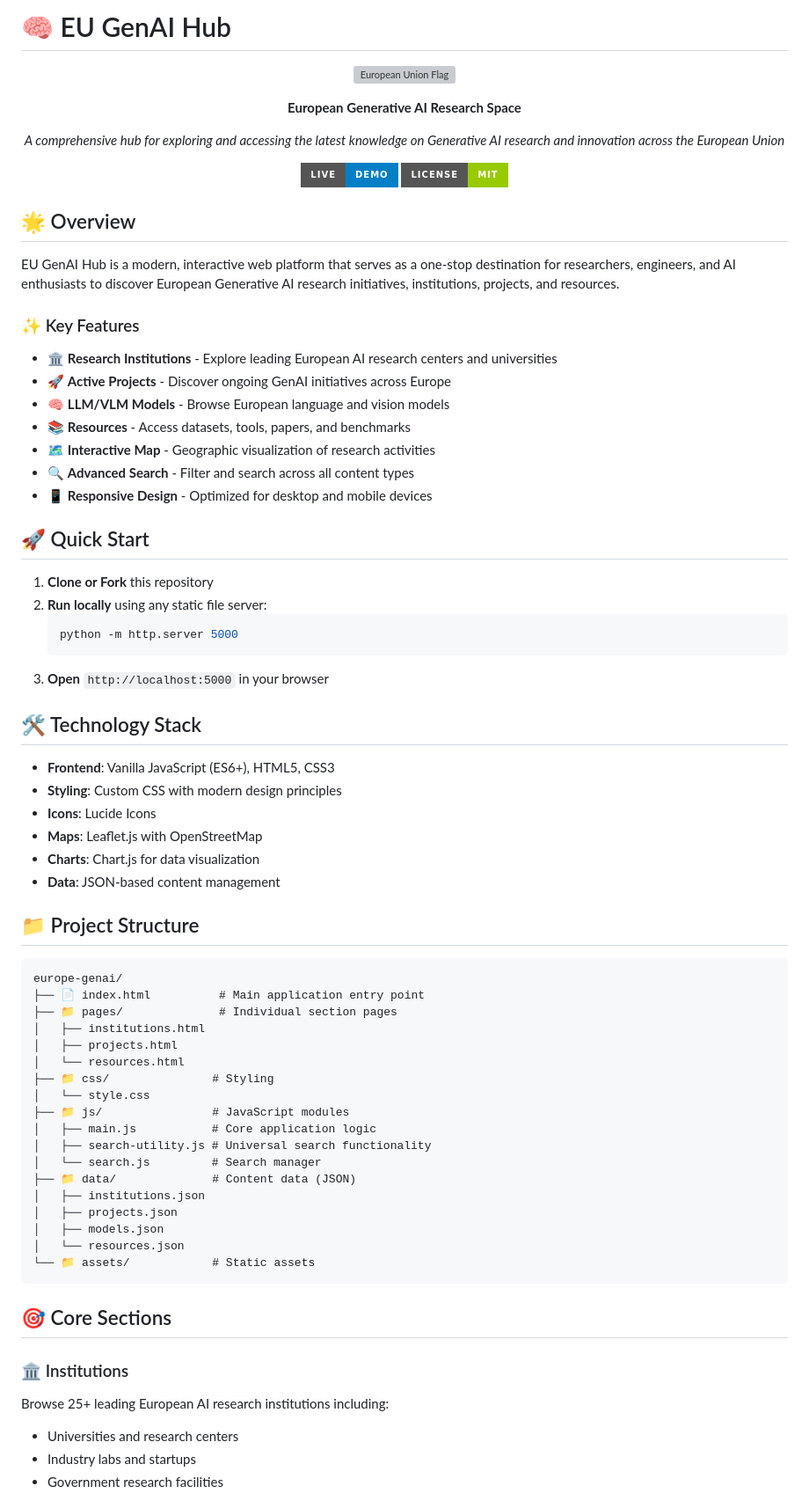
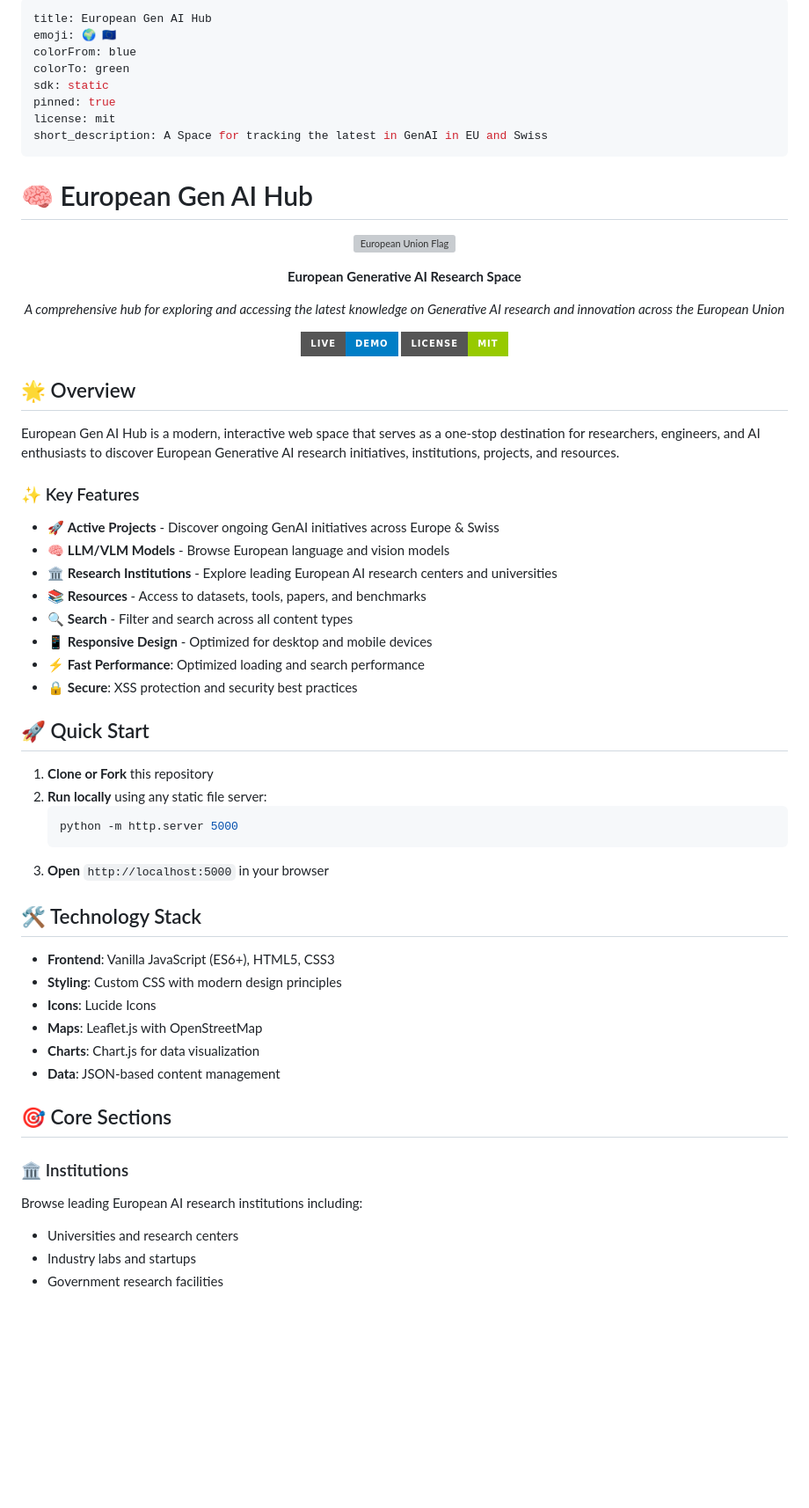
Before and after one commit to kunalsuri/european-genai-hub, a Markdown page: README.md, the part around one of its changes. Shown at 88% size. GitHub-like rendering; badges without logos; blank space fills up the shorter version; grey boxes are pictures that could not be loaded.

````diff
--- a/README.md
+++ b/README.md
@@ -1,5 +1,14 @@
-
-# 🧠 EU GenAI Hub
+---
+title: European Gen AI Hub
+emoji: 🌍 🇪🇺
+colorFrom: blue
+colorTo: green
+sdk: static
+pinned: true
+license: mit
+short_description: A Space for tracking the latest in GenAI in EU and Swiss
+---
+# 🧠 European Gen AI Hub
 
 <div align="center">
 
@@ -16,17 +25,20 @@
 
 ## 🌟 Overview
 
-EU GenAI Hub is a modern, interactive web platform that serves as a one-stop destination for researchers, engineers, and AI enthusiasts to discover European Generative AI research initiatives, institutions, projects, and resources.
+European Gen AI Hub is a modern, interactive web space that serves as a one-stop destination for researchers, engineers, and AI enthusiasts to discover European Generative AI research initiatives, institutions, projects, and resources.
+
 
 ### ✨ Key Features
 
+- 🚀 **Active Projects** - Discover ongoing GenAI initiatives across Europe & Swiss
+- 🧠 **LLM/VLM Models** - Browse European language and vision models
 - 🏛️ **Research Institutions** - Explore leading European AI research centers and universities
-- 🚀 **Active Projects** - Discover ongoing GenAI initiatives across Europe
-- 🧠 **LLM/VLM Models** - Browse European language and vision models
-- 📚 **Resources** - Access datasets, tools, papers, and benchmarks
-- 🗺️ **Interactive Map** - Geographic visualization of research activities
-- 🔍 **Advanced Search** - Filter and search across all content types
+- 📚 **Resources** - Access to datasets, tools, papers, and benchmarks
+- 🔍 **Search** - Filter and search across all content types
 - 📱 **Responsive Design** - Optimized for desktop and mobile devices
+- ⚡  **Fast Performance**: Optimized loading and search performance
+- 🔒 **Secure**: XSS protection and security best practices
+
 
 ## 🚀 Quick Start
 
@@ -37,6 +49,7 @@ EU GenAI Hub is a modern, interactive web platform that serves as a one-stop des
    ```
 3. **Open** `http://localhost:5000` in your browser
 
+
 ## 🛠️ Technology Stack
 
 - **Frontend**: Vanilla JavaScript (ES6+), HTML5, CSS3
@@ -46,33 +59,11 @@ EU GenAI Hub is a modern, interactive web platform that serves as a one-stop des
 - **Charts**: Chart.js for data visualization
 - **Data**: JSON-based content management
 
-## 📁 Project Structure
-
-```
-europe-genai/
-├── 📄 index.html          # Main application entry point
-├── 📁 pages/              # Individual section pages
-│   ├── institutions.html
-│   ├── projects.html
-│   └── resources.html
-├── 📁 css/               # Styling
-│   └── style.css
-├── 📁 js/                # JavaScript modules
-│   ├── main.js           # Core application logic
-│   ├── search-utility.js # Universal search functionality
-│   └── search.js         # Search manager
-├── 📁 data/              # Content data (JSON)
-│   ├── institutions.json
-│   ├── projects.json
-│   ├── models.json
-│   └── resources.json
-└── 📁 assets/            # Static assets
-```
 
 ## 🎯 Core Sections
 
 ### 🏛️ Institutions
-Browse 25+ leading European AI research institutions including:
+Browse leading European AI research institutions including:
 - Universities and research centers
 - Industry labs and startups
 - Government research facilities
````
Also changed, not shown: other parts of README.md (+19 -19 lines).
